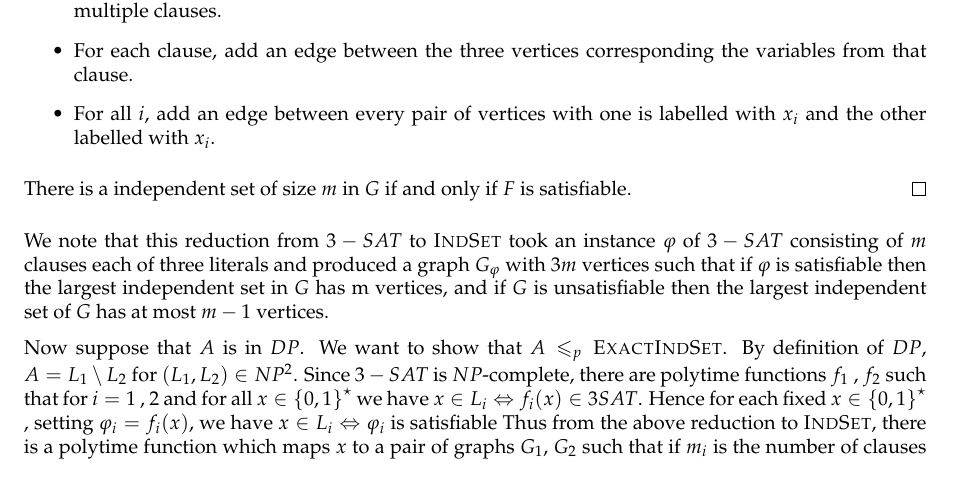
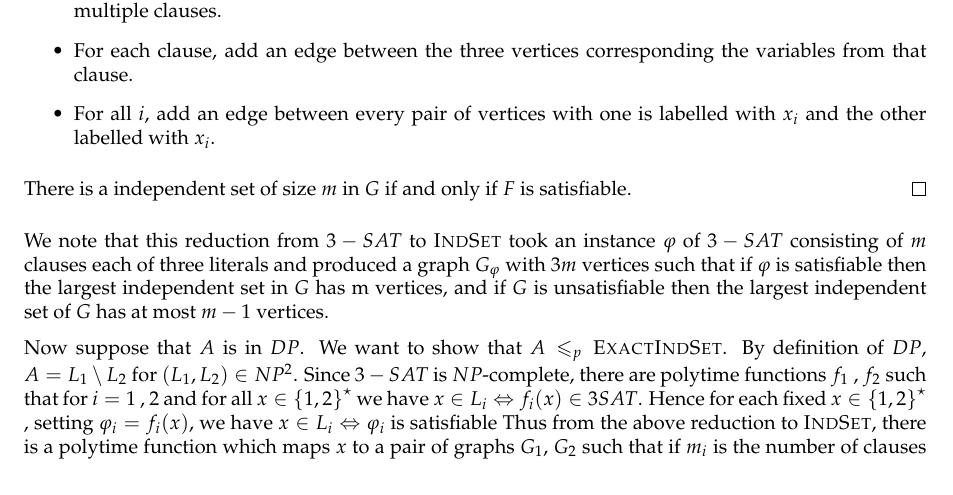
Before and after one commit to marc-chevalier/CplxDM2, a LaTeX document (DM2.tex): part of page 3 of 6, cut so that both start at the same text. Compiled offline with pdfLaTeX.

Commit message:
Choose your start index

```diff
--- a/DM2.tex
+++ b/DM2.tex
@@ -151,7 +151,7 @@ So, $\textsc{MaxCut}\in\NP$.
 
     We note that this reduction from $3-SAT$ to \textsc{IndSet} took an instance $\varphi$ of $3-SAT$ consisting of $m$ clauses each of three literals and produced a graph $G_\varphi$ with $3 m$ vertices such that if $\varphi$ is satisfiable then the largest independent set in $G$ has m vertices, and if $G$ is unsatisfiable then the largest independent set of $G$ has at most $m - 1$ vertices.
 
-    Now suppose that $A$ is in $DP$. We want to show that $A \leqslant_p \textsc{ExactIndSet}$. By definition of $DP$, $A = L_1 \setminus L_2$ for $(L_1,L_2) \in NP^2$. Since $3-SAT$ is $NP$-complete, there are polytime functions $f_1$ , $f_2$ such that for $i = 1$ , $2$ and for all  $x \in \set{ 0 , 1 }^\star$ we have $x \in L_i \Leftrightarrow f_i ( x ) \in 3 SAT$. Hence for each fixed $x \in \set{ 0 , 1 }^\star$ , setting $\varphi_i = f_i(x)$, we have  $x \in L_i \Leftrightarrow \varphi_i$ is satisfiable Thus from the above reduction to \textsc{IndSet}, there is a polytime function which maps $x$ to a pair of graphs $G_1$, $G_2$ such that if $m_i$ is the number of clauses in $\varphi_i$, then for $i = 1$ , $2$, no independent set in $G_i$ has more than $m_i$ vertices, and $x \in  L_i \Leftrightarrow$ the largest independent set in $G_i$ has size $m_i$.
+    Now suppose that $A$ is in $DP$. We want to show that $A \leqslant_p \textsc{ExactIndSet}$. By definition of $DP$, $A = L_1 \setminus L_2$ for $(L_1,L_2) \in NP^2$. Since $3-SAT$ is $NP$-complete, there are polytime functions $f_1$ , $f_2$ such that for $i = 1$ , $2$ and for all  $x \in \set{ 1 , 2 }^\star$ we have $x \in L_i \Leftrightarrow f_i ( x ) \in 3 SAT$. Hence for each fixed $x \in \set{ 1 , 2 }^\star$ , setting $\varphi_i = f_i(x)$, we have  $x \in L_i \Leftrightarrow \varphi_i$ is satisfiable Thus from the above reduction to \textsc{IndSet}, there is a polytime function which maps $x$ to a pair of graphs $G_1$, $G_2$ such that if $m_i$ is the number of clauses in $\varphi_i$, then for $i = 1$ , $2$, no independent set in $G_i$ has more than $m_i$ vertices, and $x \in  L_i \Leftrightarrow$ the largest independent set in $G_i$ has size $m_i$.
 
     Now we use the notation$ G\sqcup H$ for the disjoint union of graphs $G$ and $H$. That is, the vertices in $G\sqcup H$ are the disjoint union of those in $G$ and $H$, and similarly for the edges. Now let $G'_1=G_1\sqcup G_1$ Then a maximum independent set in $G'_1$ is the union of maximum independent sets in the two copies of $G_1$. Thus $x\in L_1\Rightarrow$ maximum independent set of $G'_1$ is $2m_1$ and $x\in \overline{L_1} \Rightarrow$ maximum independent set of $G'_1$ is $\leqslant 2m_1-2$. Now define $G'_2$ so that its vertices are those of $G_2$ together with $m_2-1$ new vertices, and the edges consist of those of $G_2$ together with an edge from each of the new vertices to every vertex of $G_2$. Then we have designed $G'2$ so that no independent set can contain both vertices of $G_2$ and new vertices, so $x\in L_2 \Rightarrow$ maximum independent set of $G'_2$ is $m_2$, $x\in \overline{L_2} \Rightarrow$ maximum independent set of $G'_2$ is $m_2-1$. Now let $G_3=G'_1\sqcup G'_2$ and let $k= 2m_1+m_2-1$. To finish the proof that $A\leqslant_p DP$, it suffices to show that
 
```
